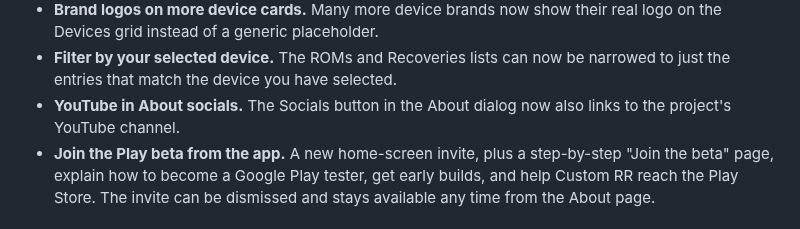
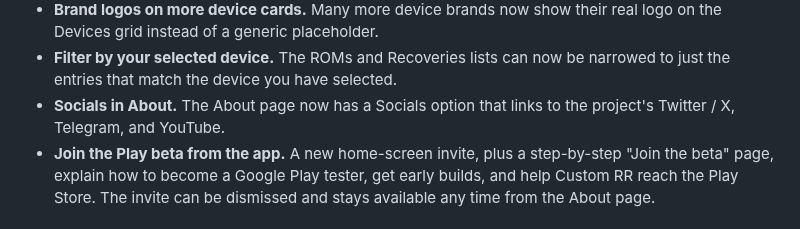
Before and after one commit to monsiu/Custom-RR, a Markdown page: CHANGELOG.md, the part around the change. Drawn GitHub-style.

Commit message:
Update changelog: Socials on the About page

```diff
--- a/CHANGELOG.md
+++ b/CHANGELOG.md
@@ -31,8 +31,8 @@ project uses [Semantic Versioning](https://semver.org/).
   real logo on the Devices grid instead of a generic placeholder.
 - **Filter by your selected device.** The ROMs and Recoveries lists can now be
   narrowed to just the entries that match the device you have selected.
-- **YouTube in About socials.** The Socials button in the About dialog now also
-  links to the project's YouTube channel.
+- **Socials in About.** The About page now has a Socials option that links to
+  the project's Twitter / X, Telegram, and YouTube.
 - **Join the Play beta from the app.** A new home-screen invite, plus a
   step-by-step "Join the beta" page, explain how to become a Google Play tester,
   get early builds, and help Custom RR reach the Play Store. The invite can be
```
